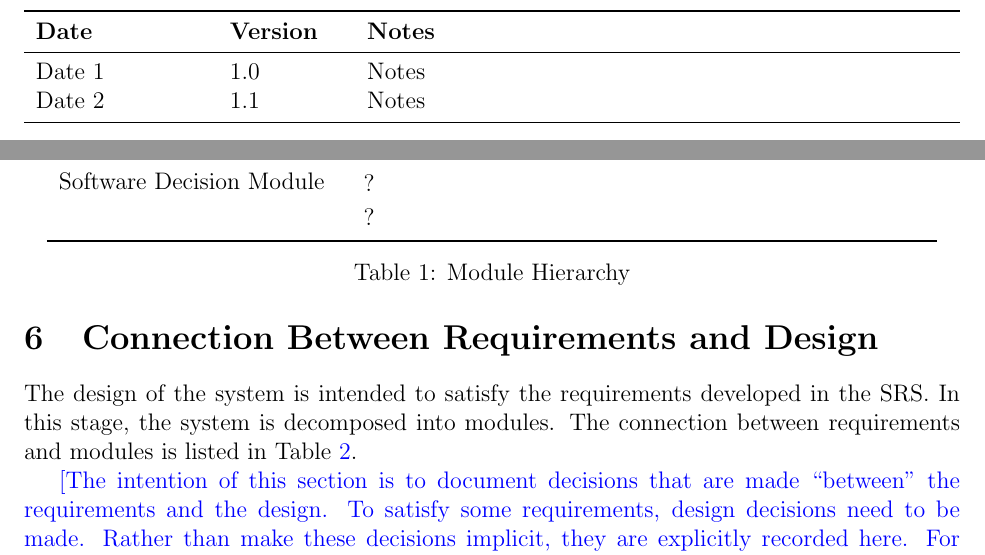
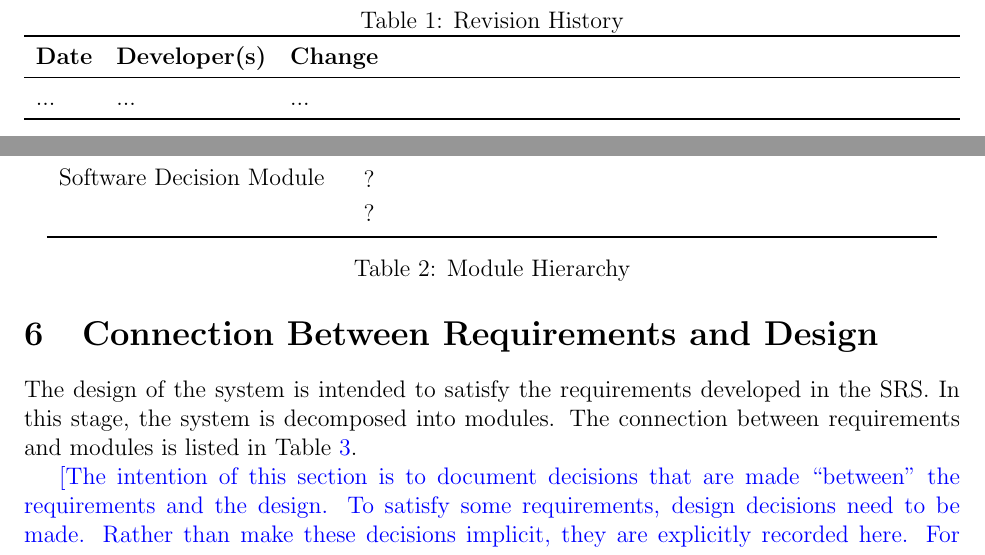
Before and after one commit to John-Popovici/duel-of-the-eights, a LaTeX document (docs/Design/SoftArchitecture/MG.tex): two parts of pages 2 and 7 of 11 before the commit and two parts of pages 2 and 8 of 12 after it, joined at a grey line, cut at the place of the change. Compiled offline with pdfLaTeX.

Commit message:
:scroll: Prepared revision history table

```diff
--- a/docs/Design/SoftArchitecture/MG.tex
+++ b/docs/Design/SoftArchitecture/MG.tex
@@ -43,13 +43,16 @@
 
 \section{Revision History}
 
-\begin{tabularx}{\textwidth}{p{3cm}p{2cm}X}
-\toprule {\bf Date} & {\bf Version} & {\bf Notes}\\
+\begin{table}[hp]
+\caption{Revision History} \label{TblRevisionHistory}
+\begin{tabularx}{\textwidth}{llX}
+\toprule
+\textbf{Date} & \textbf{Developer(s)} & \textbf{Change}\\
 \midrule
-Date 1 & 1.0 & Notes\\
-Date 2 & 1.1 & Notes\\
+... & ... & ...\\
 \bottomrule
 \end{tabularx}
+\end{table}
 
 \newpage
 
```
Also changed, not shown: docs/Design/SoftDetailedDes/MIS.tex (+7 -4 lines), docs/Design/SoftArchitecture/MG.pdf, docs/Design/SoftDetailedDes/MIS.pdf.
